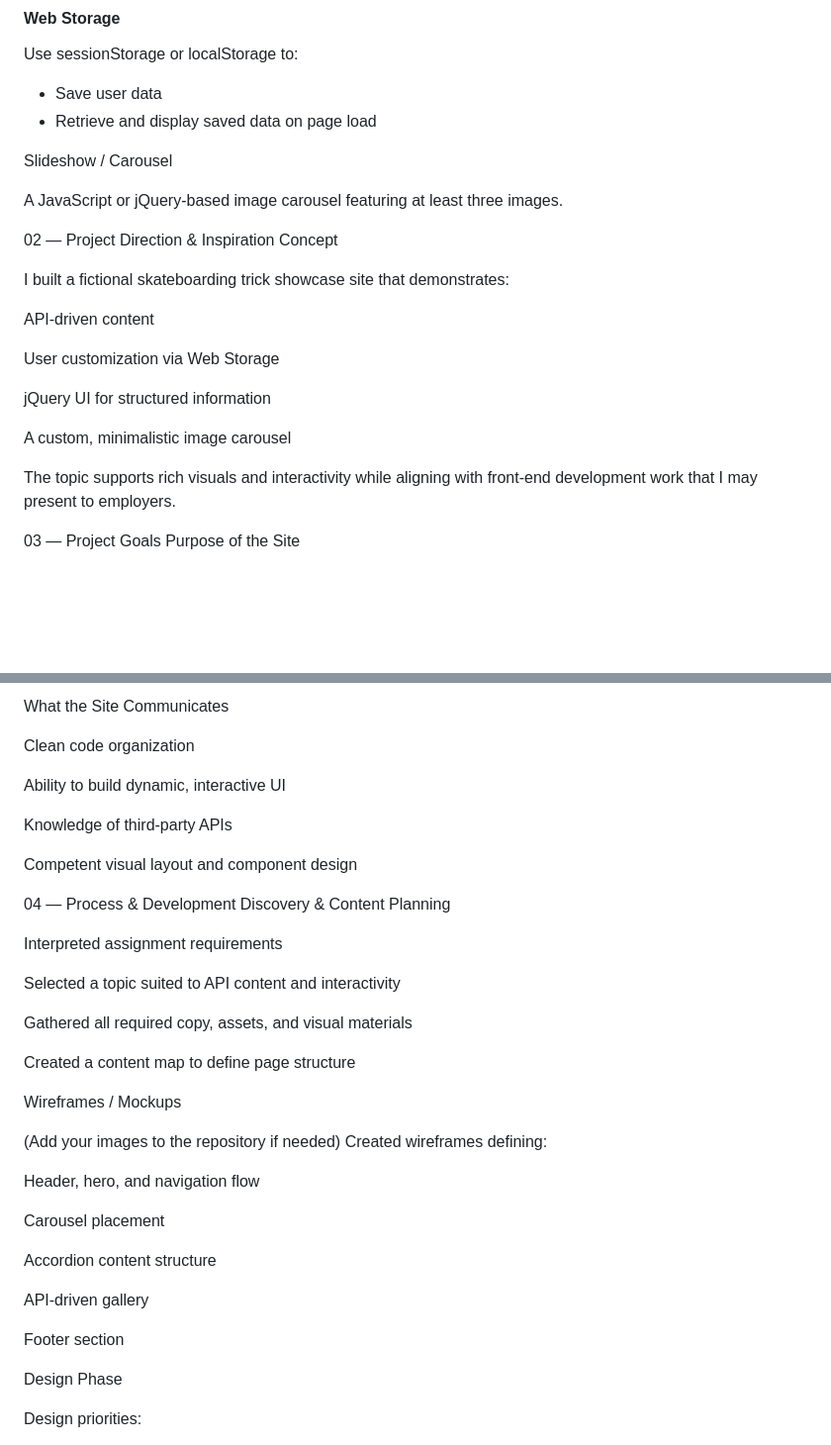
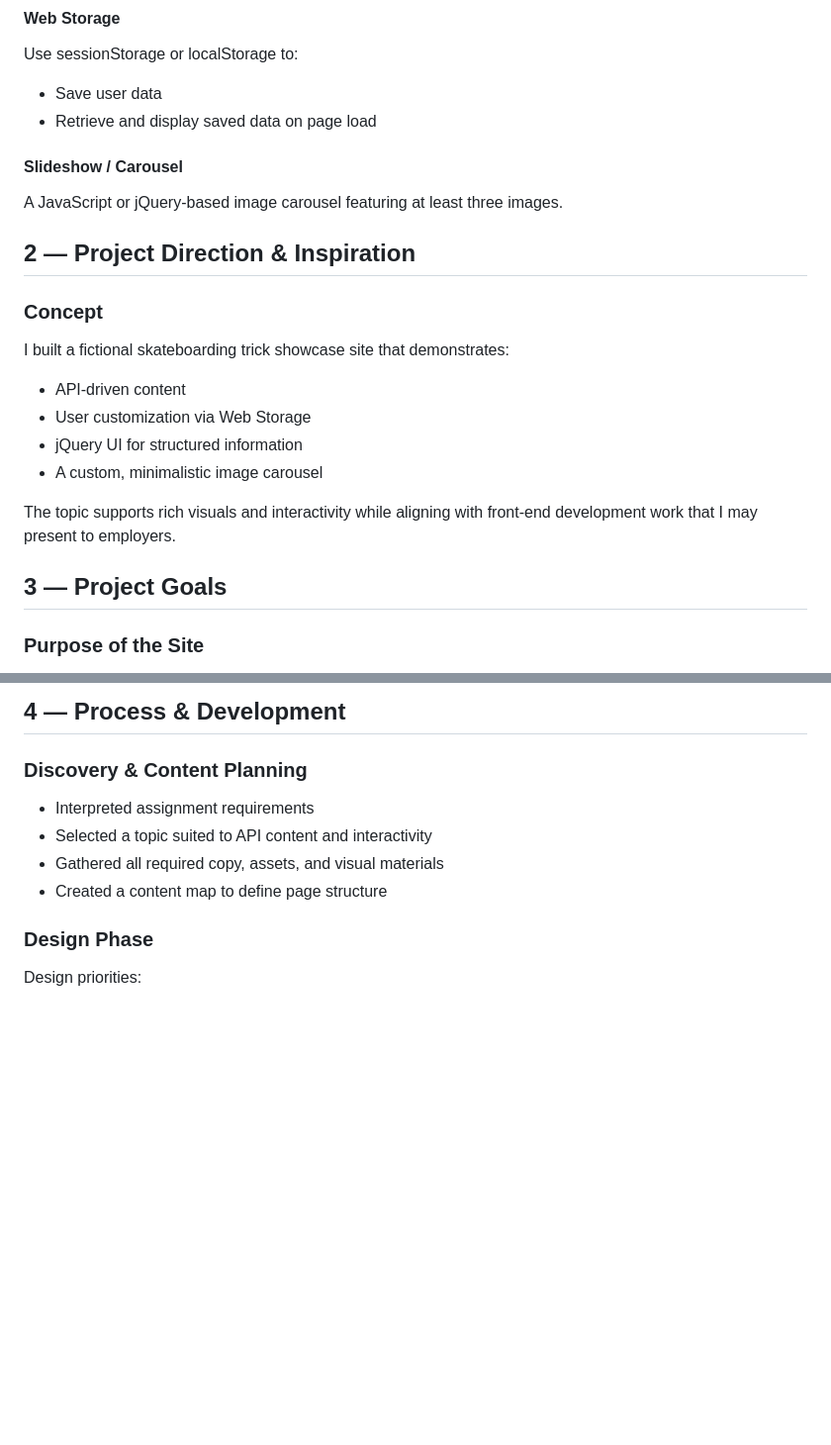
Before and after one commit to kadenrose/Rodney_Mullen_, a Markdown page: README.md, 2 parts joined by grey strips. Shown: that part at 99% size. GitHub-like rendering; blank space fills up the shorter version.

Commit message:
Revise README sections and headings
Updated README structure and formatting for clarity.

```diff
--- a/README.md
+++ b/README.md
@@ -54,25 +54,25 @@ Use sessionStorage or localStorage to:
 <li>Retrieve and display saved data on page load</li>
 </ul>
 
-Slideshow / Carousel
+#### Slideshow / Carousel
 
 A JavaScript or jQuery-based image carousel featuring at least three images.
 
-02 — Project Direction & Inspiration
-Concept
+## 2 — Project Direction & Inspiration
+### Concept
 
 I built a fictional skateboarding trick showcase site that demonstrates:
+<ul>
+<li>API-driven content</li>
 
-API-driven content
+<li>User customization via Web Storage</li>
 
-User customization via Web Storage
+<li>jQuery UI for structured information</li>
 
-jQuery UI for structured information
-
-A custom, minimalistic image carousel
-
+<li>A custom, minimalistic image carousel</li>
+</ul>
 The topic supports rich visuals and interactivity while aligning with front-end development work that I may present to employers.
 
-03 — Project Goals
-Purpose of the Site
+## 3 — Project Goals
+### Purpose of the Site
 
@@ -94,41 +94,16 @@ General viewers exploring the project
 
-What the Site Communicates
+## 4 — Process & Development
+### Discovery & Content Planning
 
-Clean code organization
+<ul><li>Interpreted assignment requirements</li>
 
-Ability to build dynamic, interactive UI
+<li>Selected a topic suited to API content and interactivity</li>
 
-Knowledge of third-party APIs
+<li>Gathered all required copy, assets, and visual materials</li>
 
-Competent visual layout and component design
+<li>Created a content map to define page structure</li></ul>
 
-04 — Process & Development
-Discovery & Content Planning
-
-Interpreted assignment requirements
-
-Selected a topic suited to API content and interactivity
-
-Gathered all required copy, assets, and visual materials
-
-Created a content map to define page structure
-
-Wireframes / Mockups
-
-(Add your images to the repository if needed)
-Created wireframes defining:
-
-Header, hero, and navigation flow
-
-Carousel placement
-
-Accordion content structure
-
-API-driven gallery
-
-Footer section
-
-Design Phase
+### Design Phase
 
 Design priorities:
 
```
Also changed, not shown: other parts of README.md (+62 -91 lines).
